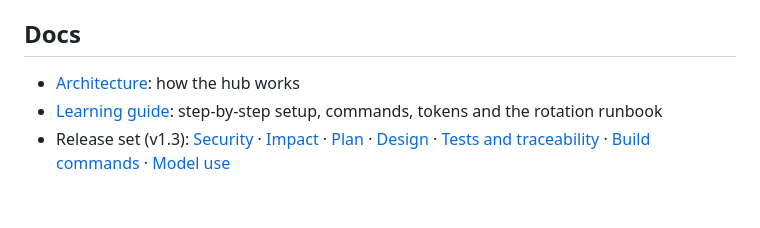
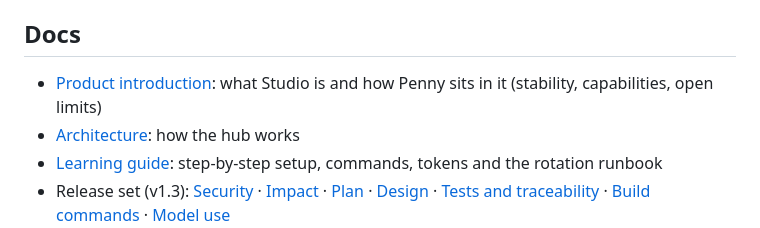
Before and after one commit to debasisr66/studio, a Markdown page: README.md, the part around the change. Drawn GitHub-style; blank space fills up the shorter version.

Commit message:
docs: product introduction for Studio and Penny
Co-Authored-By: Claude Sonnet 5.5 <noreply@anthropic.com>

```diff
--- a/README.md
+++ b/README.md
@@ -54,6 +54,7 @@ Data flows one way: product repos notify the hub, and the hub only reads them. D
 
 ## Docs
 
+- [Product introduction](docs/product-intro.md): what Studio is and how Penny sits in it (stability, capabilities, open limits)
 - [Architecture](docs/ARCHITECTURE.md): how the hub works
 - [Learning guide](docs/LEARNING-GUIDE.md): step-by-step setup, commands, tokens and the rotation runbook
 - Release set (v1.3): [Security](docs/security.md) · [Impact](docs/impact.md) · [Plan](docs/plan.md) · [Design](docs/design.md) · [Tests and traceability](docs/test.md) · [Build commands](docs/build.md) · [Model use](docs/model-use.md)
```
Also changed, not shown: docs/product-intro.md (added, +72 -0 lines).
